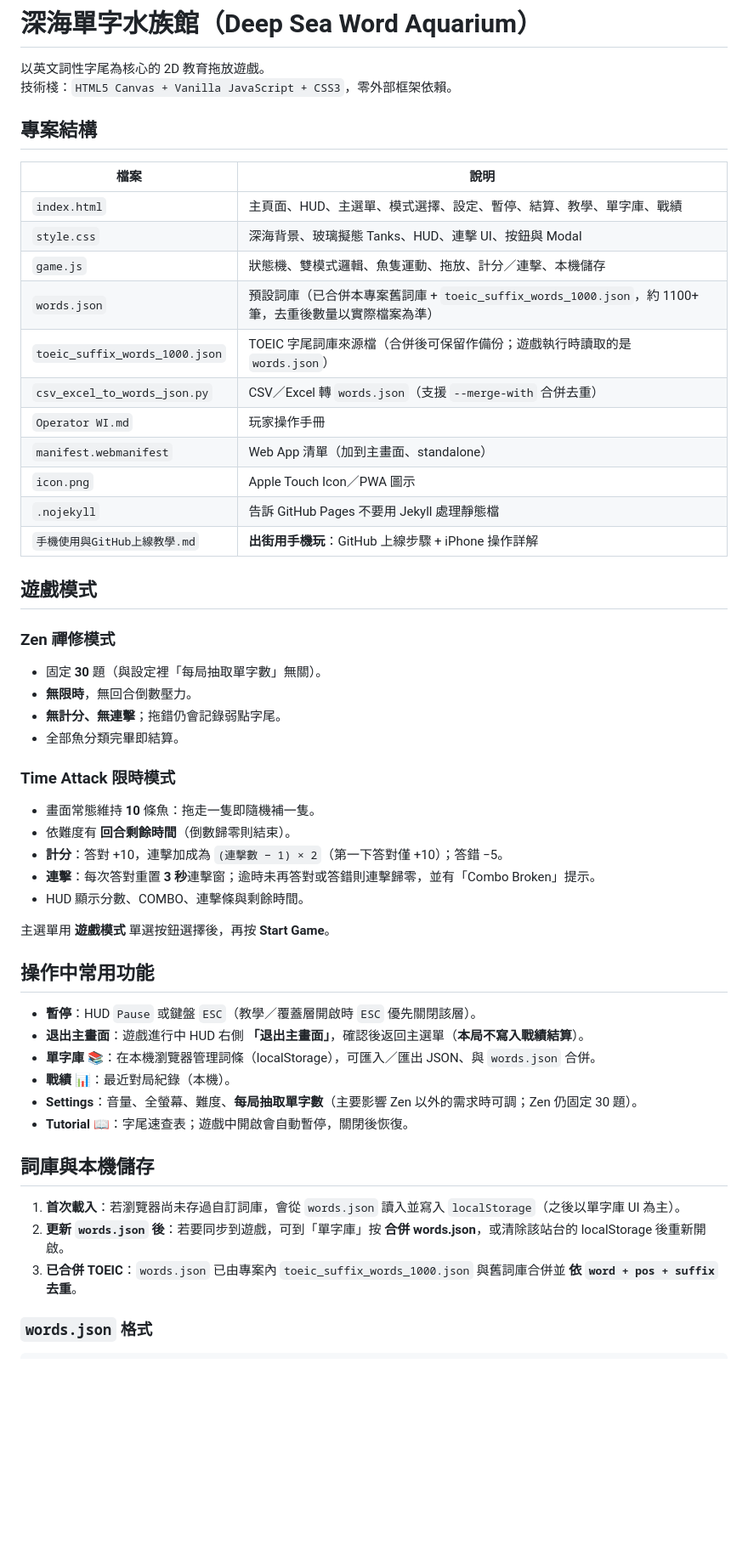
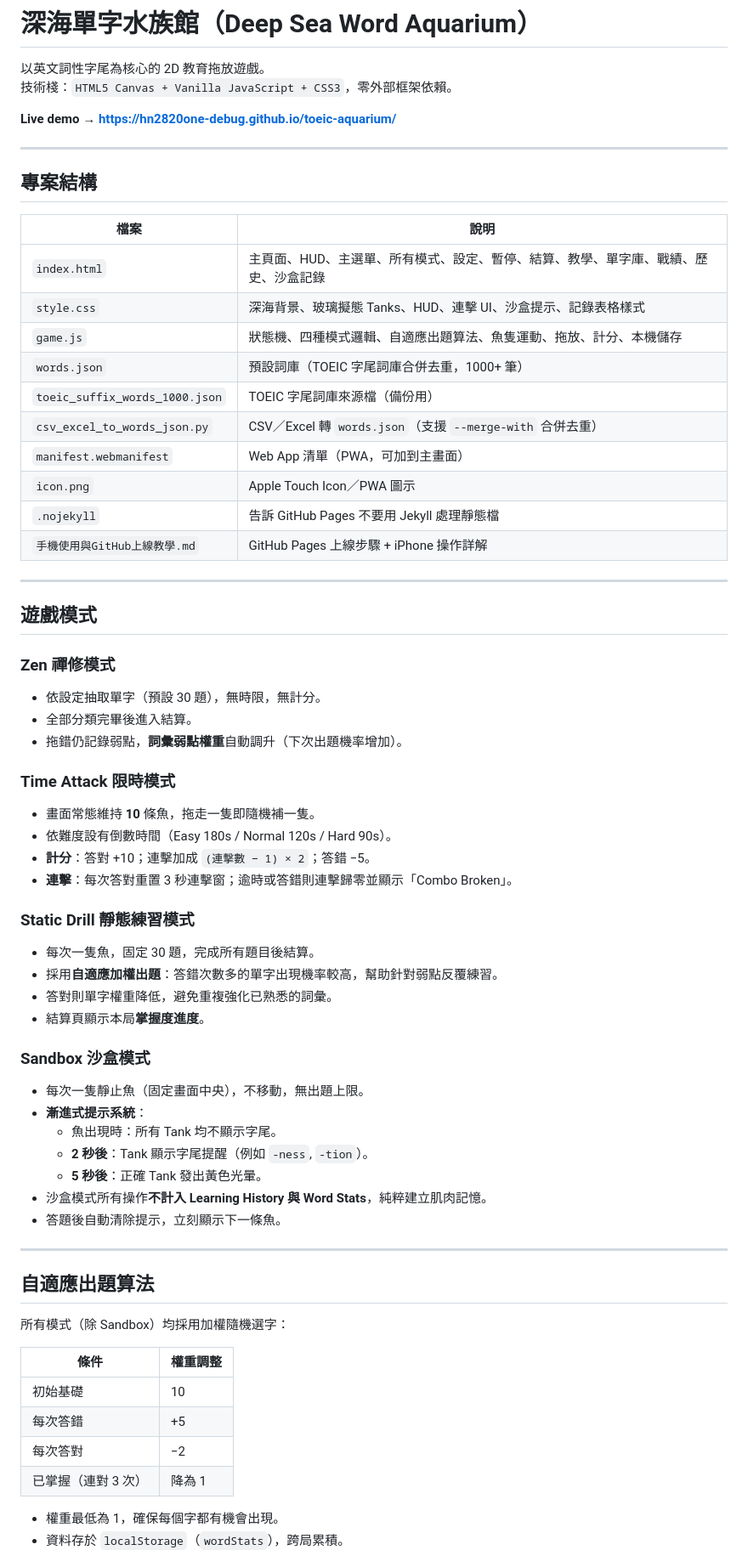
Before and after one commit to hn2820one-debug/toeic-aquarium, a Markdown page: README.md, the part around one of its changes. Shown at 85% size. Rendered like a GitHub page; blank space fills up the shorter version.

```diff
--- a/README.md
+++ b/README.md
@@ -3,56 +3,72 @@
 以英文詞性字尾為核心的 2D 教育拖放遊戲。
 技術棧：`HTML5 Canvas + Vanilla JavaScript + CSS3`，零外部框架依賴。
 
+**Live demo → [https://hn2820one-debug.github.io/toeic-aquarium/](https://hn2820one-debug.github.io/toeic-aquarium/)**
+
+---
+
 ## 專案結構
 
+| 檔案 | 說明 |
+|---|---|
+| `index.html` | 主頁面、HUD、主選單、所有模式、設定、暫停、結算、教學、單字庫、戰績、歷史、沙盒記錄 |
+| `style.css` | 深海背景、玻璃擬態 Tanks、HUD、連擊 UI、沙盒提示、記錄表格樣式 |
+| `game.js` | 狀態機、四種模式邏輯、自適應出題算法、魚隻運動、拖放、計分、本機儲存 |
+| `words.json` | 預設詞庫（TOEIC 字尾詞庫合併去重，1000+ 筆） |
+| `toeic_suffix_words_1000.json` | TOEIC 字尾詞庫來源檔（備份用） |
+| `csv_excel_to_words_json.py` | CSV／Excel 轉 `words.json`（支援 `--merge-with` 合併去重） |
+| `manifest.webmanifest` | Web App 清單（PWA，可加到主畫面） |
+| `icon.png` | Apple Touch Icon／PWA 圖示 |
+| `.nojekyll` | 告訴 GitHub Pages 不要用 Jekyll 處理靜態檔 |
+| `手機使用與GitHub上線教學.md` | GitHub Pages 上線步驟 + iPhone 操作詳解 |
 
-| 檔案                             | 說明                                                                      |
-| ------------------------------ | ----------------------------------------------------------------------- |
-| `index.html`                   | 主頁面、HUD、主選單、模式選擇、設定、暫停、結算、教學、單字庫、戰績                                     |
-| `style.css`                    | 深海背景、玻璃擬態 Tanks、HUD、連擊 UI、按鈕與 Modal                                     |
-| `game.js`                      | 狀態機、雙模式邏輯、魚隻運動、拖放、計分／連擊、本機儲存                                            |
-| `words.json`                   | 預設詞庫（已合併本專案舊詞庫 + `toeic_suffix_words_1000.json`，約 1100+ 筆，去重後數量以實際檔案為準） |
-| `toeic_suffix_words_1000.json` | TOEIC 字尾詞庫來源檔（合併後可保留作備份；遊戲執行時讀取的是 `words.json`）                         |
-| `csv_excel_to_words_json.py`   | CSV／Excel 轉 `words.json`（支援 `--merge-with` 合併去重）                        |
-| `Operator WI.md`               | 玩家操作手冊                                                                  |
-| `manifest.webmanifest`         | Web App 清單（加到主畫面、standalone）                                            |
-| `icon.png`                     | Apple Touch Icon／PWA 圖示                                                 |
-| `.nojekyll`                    | 告訴 GitHub Pages 不要用 Jekyll 處理靜態檔                                        |
-| `手機使用與GitHub上線教學.md`           | **出街用手機玩**：GitHub 上線步驟 + iPhone 操作詳解                                    |
-
+---
 
 ## 遊戲模式
 
 ### Zen 禪修模式
 
-- 固定 **30** 題（與設定裡「每局抽取單字數」無關）。
-- **無限時**，無回合倒數壓力。
-- **無計分、無連擊**；拖錯仍會記錄弱點字尾。
-- 全部魚分類完畢即結算。
+- 依設定抽取單字（預設 30 題），無時限，無計分。
+- 全部分類完畢後進入結算。
+- 拖錯仍記錄弱點，**詞彙弱點權重**自動調升（下次出題機率增加）。
 
 ### Time Attack 限時模式
 
-- 畫面常態維持 **10** 條魚：拖走一隻即隨機補一隻。
-- 依難度有 **回合剩餘時間**（倒數歸零則結束）。
-- **計分**：答對 +10，連擊加成為 `(連擊數 − 1) × 2`（第一下答對僅 +10）；答錯 −5。
-- **連擊**：每次答對重置 **3 秒**連擊窗；逾時未再答對或答錯則連擊歸零，並有「Combo Broken」提示。
-- HUD 顯示分數、COMBO、連擊條與剩餘時間。
+- 畫面常態維持 **10** 條魚，拖走一隻即隨機補一隻。
+- 依難度設有倒數時間（Easy 180s / Normal 120s / Hard 90s）。
+- **計分**：答對 +10；連擊加成 `(連擊數 − 1) × 2`；答錯 −5。
+- **連擊**：每次答對重置 3 秒連擊窗；逾時或答錯則連擊歸零並顯示「Combo Broken」。
 
-主選單用 **遊戲模式** 單選按鈕選擇後，再按 **Start Game**。
+### Static Drill 靜態練習模式
 
-## 操作中常用功能
+- 每次一隻魚，固定 30 題，完成所有題目後結算。
+- 採用**自適應加權出題**：答錯次數多的單字出現機率較高，幫助針對弱點反覆練習。
+- 答對則單字權重降低，避免重複強化已熟悉的詞彙。
+- 結算頁顯示本局**掌握度進度**。
 
-- **暫停**：HUD `Pause` 或鍵盤 `ESC`（教學／覆蓋層開啟時 `ESC` 優先關閉該層）。
-- **退出主畫面**：遊戲進行中 HUD 右側 **「退出主畫面」**，確認後返回主選單（**本局不寫入戰績結算**）。
-- **單字庫 📚**：在本機瀏覽器管理詞條（localStorage），可匯入／匯出 JSON、與 `words.json` 合併。
-- **戰績 📊**：最近對局紀錄（本機）。
-- **Settings**：音量、全螢幕、難度、**每局抽取單字數**（主要影響 Zen 以外的需求時可調；Zen 仍固定 30 題）。
-- **Tutorial 📖**：字尾速查表；遊戲中開啟會自動暫停，關閉後恢復。
+### Sandbox 沙盒模式
 
-## 詞庫與本機儲存
+- 每次一隻靜止魚（固定畫面中央），不移動，無出題上限。
+- **漸進式提示系統**：
+  - 魚出現時：所有 Tank 均不顯示字尾。
+  - **2 秒後**：Tank 顯示字尾提醒（例如 `-ness`, `-tion`）。
+  - **5 秒後**：正確 Tank 發出黃色光暈。
+- 沙盒模式所有操作**不計入 Learning History 與 Word Stats**，純粹建立肌肉記憶。
+- 答題後自動清除提示，立刻顯示下一條魚。
 
-1. **首次載入**：若瀏覽器尚未存過自訂詞庫，會從 `words.json` 讀入並寫入 `localStorage`（之後以單字庫 UI 為主）。
-2. **更新 `words.json` 後**：若要同步到遊戲，可到「單字庫」按 **合併 words.json**，或清除該站台的 localStorage 後重新開啟。
-3. **已合併 TOEIC**：`words.json` 已由專案內 `toeic_suffix_words_1000.json` 與舊詞庫合併並 **依 `word + pos + suffix` 去重**。
+---
 
-### `words.json` 格式
+## 自適應出題算法
+
+所有模式（除 Sandbox）均採用加權隨機選字：
+
+| 條件 | 權重調整 |
+|---|---|
+| 初始基礎 | 10 |
+| 每次答錯 | +5 |
+| 每次答對 | −2 |
+| 已掌握（連對 3 次）| 降為 1 |
+
+- 權重最低為 1，確保每個字都有機會出現。
+- 資料存於 `localStorage`（`wordStats`），跨局累積。
+
```
Also changed, not shown: other parts of README.md (+82 -14 lines).
